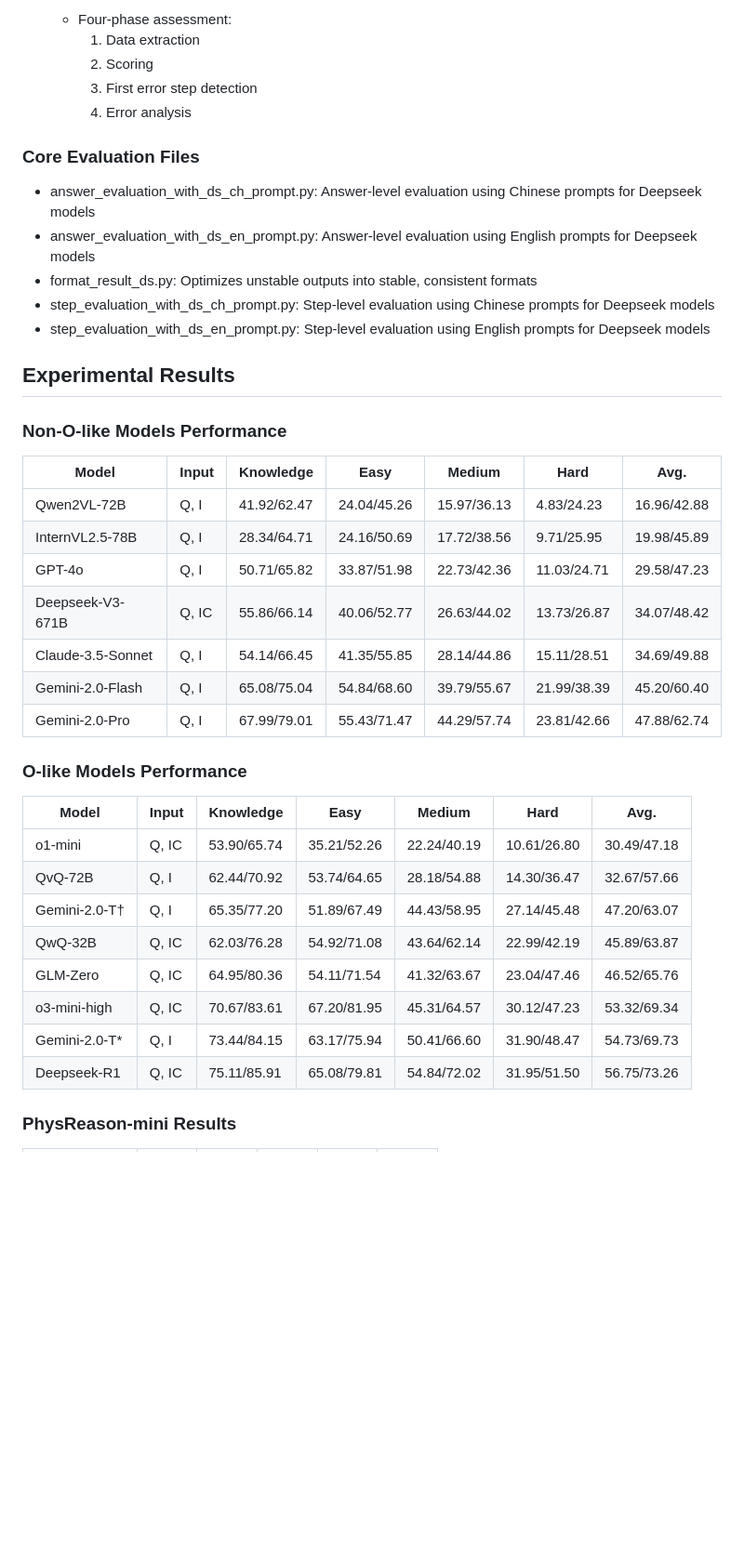
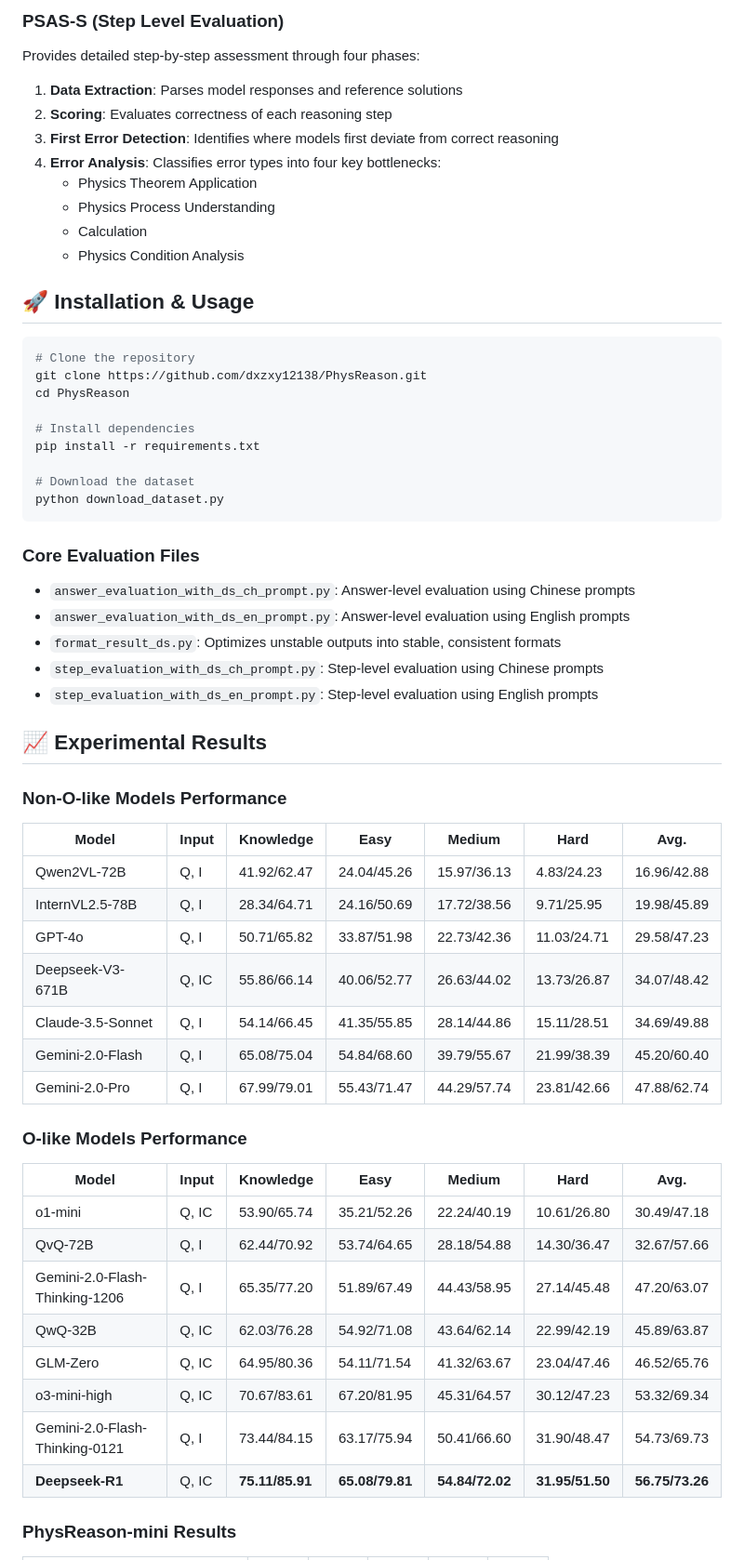
Before and after one commit to dxzxy12138/PhysReason, a Markdown page: README.md, the part around the change printed below. Shown: that part at 93% size. GitHub-like rendering; blank space fills up the shorter version.

````diff
--- a/README.md
+++ b/README.md
@@ -55,43 +62,62 @@ PhysReason is a comprehensive physics-based reasoning benchmark consisting of 1,
 
-  - Four-phase assessment:
-    1. Data extraction
-    2. Scoring
-    3. First error step detection
-    4. Error analysis
+### PSAS-S (Step Level Evaluation)
+Provides detailed step-by-step assessment through four phases:
+1. **Data Extraction**: Parses model responses and reference solutions
+2. **Scoring**: Evaluates correctness of each reasoning step
+3. **First Error Detection**: Identifies where models first deviate from correct reasoning
+4. **Error Analysis**: Classifies error types into four key bottlenecks:
+   - Physics Theorem Application
+   - Physics Process Understanding
+   - Calculation
+   - Physics Condition Analysis
+
+## 🚀 Installation & Usage
+
+```bash
+# Clone the repository
+git clone https://github.com/dxzxy12138/PhysReason.git
+cd PhysReason
+
+# Install dependencies
+pip install -r requirements.txt
+
+# Download the dataset
+python download_dataset.py
+```
 
 ### Core Evaluation Files
-  - answer_evaluation_with_ds_ch_prompt.py: Answer-level evaluation using Chinese prompts for Deepseek models
-  - answer_evaluation_with_ds_en_prompt.py: Answer-level evaluation using English prompts for Deepseek models
-  - format_result_ds.py: Optimizes unstable outputs into stable, consistent formats
-  - step_evaluation_with_ds_ch_prompt.py: Step-level evaluation using Chinese prompts for Deepseek models
-  - step_evaluation_with_ds_en_prompt.py: Step-level evaluation using English prompts for Deepseek models
+- `answer_evaluation_with_ds_ch_prompt.py`: Answer-level evaluation using Chinese prompts
+- `answer_evaluation_with_ds_en_prompt.py`: Answer-level evaluation using English prompts
+- `format_result_ds.py`: Optimizes unstable outputs into stable, consistent formats
+- `step_evaluation_with_ds_ch_prompt.py`: Step-level evaluation using Chinese prompts
+- `step_evaluation_with_ds_en_prompt.py`: Step-level evaluation using English prompts
 
-  ## Experimental Results
+## 📈 Experimental Results
 
-  ### Non-O-like Models Performance
+### Non-O-like Models Performance
 
-  | Model             | Input | Knowledge   | Easy        | Medium      | Hard        | Avg.        |
-  | ----------------- | ----- | ----------- | ----------- | ----------- | ----------- | ----------- |
-  | Qwen2VL-72B       | Q, I  | 41.92/62.47 | 24.04/45.26 | 15.97/36.13 | 4.83/24.23  | 16.96/42.88 |
-  | InternVL2.5-78B   | Q, I  | 28.34/64.71 | 24.16/50.69 | 17.72/38.56 | 9.71/25.95  | 19.98/45.89 |
-  | GPT-4o            | Q, I  | 50.71/65.82 | 33.87/51.98 | 22.73/42.36 | 11.03/24.71 | 29.58/47.23 |
-  | Deepseek-V3-671B  | Q, IC | 55.86/66.14 | 40.06/52.77 | 26.63/44.02 | 13.73/26.87 | 34.07/48.42 |
-  | Claude-3.5-Sonnet | Q, I  | 54.14/66.45 | 41.35/55.85 | 28.14/44.86 | 15.11/28.51 | 34.69/49.88 |
-  | Gemini-2.0-Flash  | Q, I  | 65.08/75.04 | 54.84/68.60 | 39.79/55.67 | 21.99/38.39 | 45.20/60.40 |
-  | Gemini-2.0-Pro    | Q, I  | 67.99/79.01 | 55.43/71.47 | 44.29/57.74 | 23.81/42.66 | 47.88/62.74 |
+| Model             | Input | Knowledge   | Easy        | Medium      | Hard        | Avg.        |
+|-------------------|-------|-------------|-------------|-------------|-------------|-------------|
+| Qwen2VL-72B       | Q, I  | 41.92/62.47 | 24.04/45.26 | 15.97/36.13 | 4.83/24.23  | 16.96/42.88 |
+| InternVL2.5-78B   | Q, I  | 28.34/64.71 | 24.16/50.69 | 17.72/38.56 | 9.71/25.95  | 19.98/45.89 |
+| GPT-4o            | Q, I  | 50.71/65.82 | 33.87/51.98 | 22.73/42.36 | 11.03/24.71 | 29.58/47.23 |
+| Deepseek-V3-671B  | Q, IC | 55.86/66.14 | 40.06/52.77 | 26.63/44.02 | 13.73/26.87 | 34.07/48.42 |
+| Claude-3.5-Sonnet | Q, I  | 54.14/66.45 | 41.35/55.85 | 28.14/44.86 | 15.11/28.51 | 34.69/49.88 |
+| Gemini-2.0-Flash  | Q, I  | 65.08/75.04 | 54.84/68.60 | 39.79/55.67 | 21.99/38.39 | 45.20/60.40 |
+| Gemini-2.0-Pro    | Q, I  | 67.99/79.01 | 55.43/71.47 | 44.29/57.74 | 23.81/42.66 | 47.88/62.74 |
 
-  ### O-like Models Performance
+### O-like Models Performance
 
-  | Model         | Input | Knowledge   | Easy        | Medium      | Hard        | Avg.        |
-  | ------------- | ----- | ----------- | ----------- | ----------- | ----------- | ----------- |
-  | o1-mini       | Q, IC | 53.90/65.74 | 35.21/52.26 | 22.24/40.19 | 10.61/26.80 | 30.49/47.18 |
-  | QvQ-72B       | Q, I  | 62.44/70.92 | 53.74/64.65 | 28.18/54.88 | 14.30/36.47 | 32.67/57.66 |
-  | Gemini-2.0-T† | Q, I  | 65.35/77.20 | 51.89/67.49 | 44.43/58.95 | 27.14/45.48 | 47.20/63.07 |
-  | QwQ-32B       | Q, IC | 62.03/76.28 | 54.92/71.08 | 43.64/62.14 | 22.99/42.19 | 45.89/63.87 |
-  | GLM-Zero      | Q, IC | 64.95/80.36 | 54.11/71.54 | 41.32/63.67 | 23.04/47.46 | 46.52/65.76 |
-  | o3-mini-high  | Q, IC | 70.67/83.61 | 67.20/81.95 | 45.31/64.57 | 30.12/47.23 | 53.32/69.34 |
-  | Gemini-2.0-T* | Q, I  | 73.44/84.15 | 63.17/75.94 | 50.41/66.60 | 31.90/48.47 | 54.73/69.73 |
-  | Deepseek-R1   | Q, IC | 75.11/85.91 | 65.08/79.81 | 54.84/72.02 | 31.95/51.50 | 56.75/73.26 |
+| Model                              | Input | Knowledge   | Easy        | Medium      | Hard        | Avg.        |
+|------------------------------------|-------|-------------|-------------|-------------|-------------|-------------|
+| o1-mini                           | Q, IC | 53.90/65.74 | 35.21/52.26 | 22.24/40.19 | 10.61/26.80 | 30.49/47.18 |
+| QvQ-72B                           | Q, I  | 62.44/70.92 | 53.74/64.65 | 28.18/54.88 | 14.30/36.47 | 32.67/57.66 |
+| Gemini-2.0-Flash-Thinking-1206   | Q, I  | 65.35/77.20 | 51.89/67.49 | 44.43/58.95 | 27.14/45.48 | 47.20/63.07 |
+| QwQ-32B                           | Q, IC | 62.03/76.28 | 54.92/71.08 | 43.64/62.14 | 22.99/42.19 | 45.89/63.87 |
+| GLM-Zero                          | Q, IC | 64.95/80.36 | 54.11/71.54 | 41.32/63.67 | 23.04/47.46 | 46.52/65.76 |
+| o3-mini-high                      | Q, IC | 70.67/83.61 | 67.20/81.95 | 45.31/64.57 | 30.12/47.23 | 53.32/69.34 |
+| Gemini-2.0-Flash-Thinking-0121   | Q, I  | 73.44/84.15 | 63.17/75.94 | 50.41/66.60 | 31.90/48.47 | 54.73/69.73 |
+| **Deepseek-R1**                  | Q, IC | **75.11/85.91** | **65.08/79.81** | **54.84/72.02** | **31.95/51.50** | **56.75/73.26** |
 
-  ### PhysReason-mini Results
+### PhysReason-mini Results
 
````
Also changed, not shown: other parts of README.md (+102 -56 lines).
